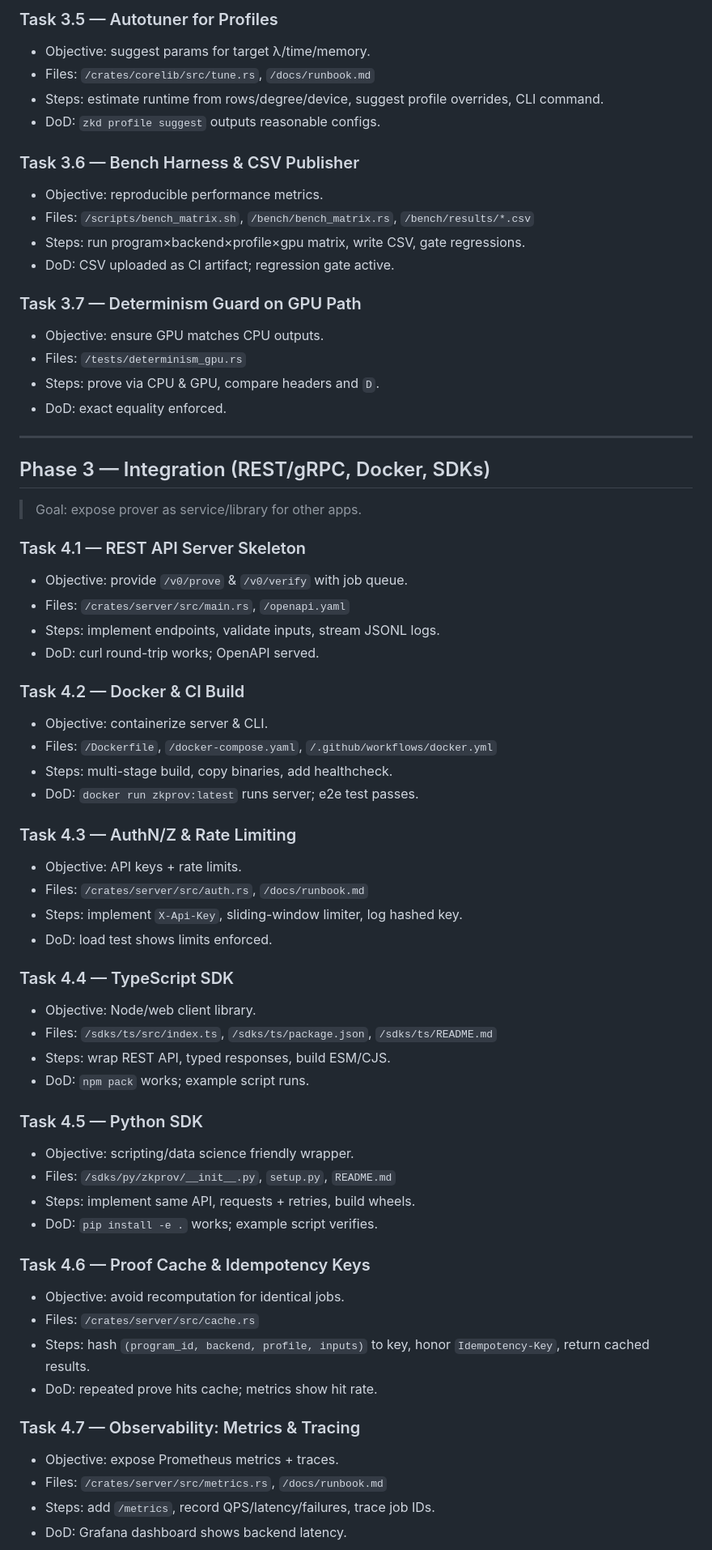
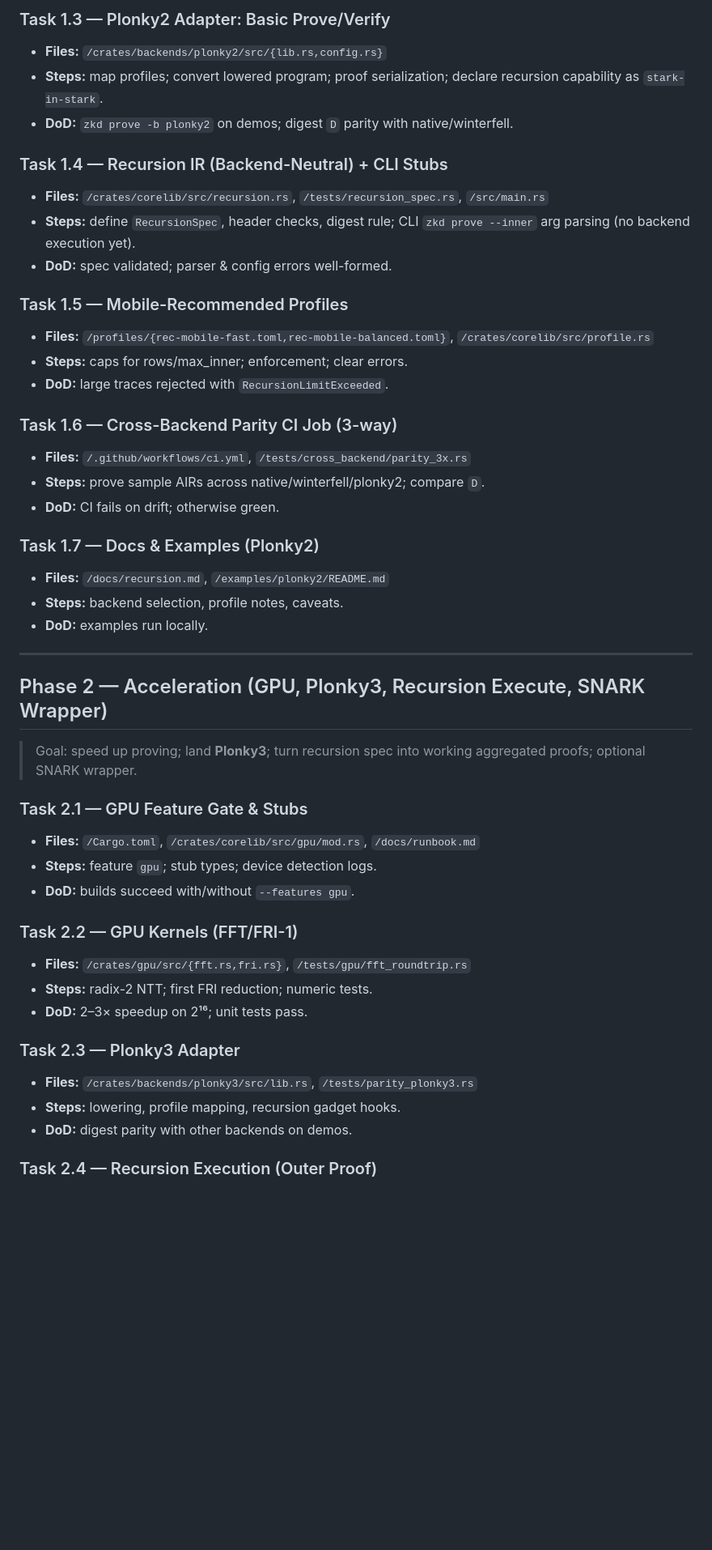
Before and after one commit to EqualFiLabs/zkd, a Markdown page: docs/TASKLIST.md, the part around one of its changes. Shown at 81% size. Drawn GitHub-style; blank space fills up the shorter version.

Commit message:
chore(doc): Update TASKLIST.md

```diff
--- a/docs/TASKLIST.md
+++ b/docs/TASKLIST.md
@@ -173,67 +158,57 @@
 
-### Task 3.5 — Autotuner for Profiles
-- Objective: suggest params for target λ/time/memory.
-- Files: `/crates/corelib/src/tune.rs`, `/docs/runbook.md`
-- Steps: estimate runtime from rows/degree/device, suggest profile overrides, CLI command.
-- DoD: `zkd profile suggest` outputs reasonable configs.
+### Task 1.3 — Plonky2 Adapter: Basic Prove/Verify
 
-### Task 3.6 — Bench Harness & CSV Publisher
-- Objective: reproducible performance metrics.
-- Files: `/scripts/bench_matrix.sh`, `/bench/bench_matrix.rs`, `/bench/results/*.csv`
-- Steps: run program×backend×profile×gpu matrix, write CSV, gate regressions.
-- DoD: CSV uploaded as CI artifact; regression gate active.
+* **Files:** `/crates/backends/plonky2/src/{lib.rs,config.rs}`
+* **Steps:** map profiles; convert lowered program; proof serialization; declare recursion capability as `stark-in-stark`.
+* **DoD:** `zkd prove -b plonky2` on demos; digest `D` parity with native/winterfell.
 
-### Task 3.7 — Determinism Guard on GPU Path
-- Objective: ensure GPU matches CPU outputs.
-- Files: `/tests/determinism_gpu.rs`
-- Steps: prove via CPU & GPU, compare headers and `D`.
-- DoD: exact equality enforced.
+### Task 1.4 — Recursion IR (Backend-Neutral) + CLI Stubs
+
+* **Files:** `/crates/corelib/src/recursion.rs`, `/tests/recursion_spec.rs`, `/src/main.rs`
+* **Steps:** define `RecursionSpec`, header checks, digest rule; CLI `zkd prove --inner` arg parsing (no backend execution yet).
+* **DoD:** spec validated; parser & config errors well-formed.
+
+### Task 1.5 — Mobile-Recommended Profiles
+
+* **Files:** `/profiles/{rec-mobile-fast.toml,rec-mobile-balanced.toml}`, `/crates/corelib/src/profile.rs`
+* **Steps:** caps for rows/max_inner; enforcement; clear errors.
+* **DoD:** large traces rejected with `RecursionLimitExceeded`.
+
+### Task 1.6 — Cross-Backend Parity CI Job (3-way)
+
+* **Files:** `/.github/workflows/ci.yml`, `/tests/cross_backend/parity_3x.rs`
+* **Steps:** prove sample AIRs across native/winterfell/plonky2; compare `D`.
+* **DoD:** CI fails on drift; otherwise green.
+
+### Task 1.7 — Docs & Examples (Plonky2)
+
+* **Files:** `/docs/recursion.md`, `/examples/plonky2/README.md`
+* **Steps:** backend selection, profile notes, caveats.
+* **DoD:** examples run locally.
 
 ---
 
-## Phase 3 — Integration (REST/gRPC, Docker, SDKs)
+## Phase 2 — Acceleration (GPU, Plonky3, Recursion Execute, SNARK Wrapper)
 
-> Goal: expose prover as service/library for other apps.
+> Goal: speed up proving; land **Plonky3**; turn recursion spec into working aggregated proofs; optional SNARK wrapper.
 
-### Task 4.1 — REST API Server Skeleton
-- Objective: provide `/v0/prove` & `/v0/verify` with job queue.
-- Files: `/crates/server/src/main.rs`, `/openapi.yaml`
-- Steps: implement endpoints, validate inputs, stream JSONL logs.
-- DoD: curl round-trip works; OpenAPI served.
+### Task 2.1 — GPU Feature Gate & Stubs
 
-### Task 4.2 — Docker & CI Build
-- Objective: containerize server & CLI.
-- Files: `/Dockerfile`, `/docker-compose.yaml`, `/.github/workflows/docker.yml`
-- Steps: multi-stage build, copy binaries, add healthcheck.
-- DoD: `docker run zkprov:latest` runs server; e2e test passes.
+* **Files:** `/Cargo.toml`, `/crates/corelib/src/gpu/mod.rs`, `/docs/runbook.md`
+* **Steps:** feature `gpu`; stub types; device detection logs.
+* **DoD:** builds succeed with/without `--features gpu`.
 
-### Task 4.3 — AuthN/Z & Rate Limiting
-- Objective: API keys + rate limits.
-- Files: `/crates/server/src/auth.rs`, `/docs/runbook.md`
-- Steps: implement `X-Api-Key`, sliding-window limiter, log hashed key.
-- DoD: load test shows limits enforced.
+### Task 2.2 — GPU Kernels (FFT/FRI-1)
 
-### Task 4.4 — TypeScript SDK
-- Objective: Node/web client library.
-- Files: `/sdks/ts/src/index.ts`, `/sdks/ts/package.json`, `/sdks/ts/README.md`
-- Steps: wrap REST API, typed responses, build ESM/CJS.
-- DoD: `npm pack` works; example script runs.
+* **Files:** `/crates/gpu/src/{fft.rs,fri.rs}`, `/tests/gpu/fft_roundtrip.rs`
+* **Steps:** radix-2 NTT; first FRI reduction; numeric tests.
+* **DoD:** 2–3× speedup on 2¹⁶; unit tests pass.
 
-### Task 4.5 — Python SDK
-- Objective: scripting/data science friendly wrapper.
-- Files: `/sdks/py/zkprov/__init__.py`, `setup.py`, `README.md`
-- Steps: implement same API, requests + retries, build wheels.
-- DoD: `pip install -e .` works; example script verifies.
+### Task 2.3 — Plonky3 Adapter
 
-### Task 4.6 — Proof Cache & Idempotency Keys
-- Objective: avoid recomputation for identical jobs.
-- Files: `/crates/server/src/cache.rs`
-- Steps: hash `(program_id, backend, profile, inputs)` to key, honor `Idempotency-Key`, return cached results.
-- DoD: repeated prove hits cache; metrics show hit rate.
+* **Files:** `/crates/backends/plonky3/src/lib.rs`, `/tests/parity_plonky3.rs`
+* **Steps:** lowering, profile mapping, recursion gadget hooks.
+* **DoD:** digest parity with other backends on demos.
 
-### Task 4.7 — Observability: Metrics & Tracing
-- Objective: expose Prometheus metrics + traces.
-- Files: `/crates/server/src/metrics.rs`, `/docs/runbook.md`
-- Steps: add `/metrics`, record QPS/latency/failures, trace job IDs.
-- DoD: Grafana dashboard shows backend latency.
+### Task 2.4 — Recursion Execution (Outer Proof)
 
```
Also changed, not shown: other parts of docs/TASKLIST.md (+329 -195 lines).
